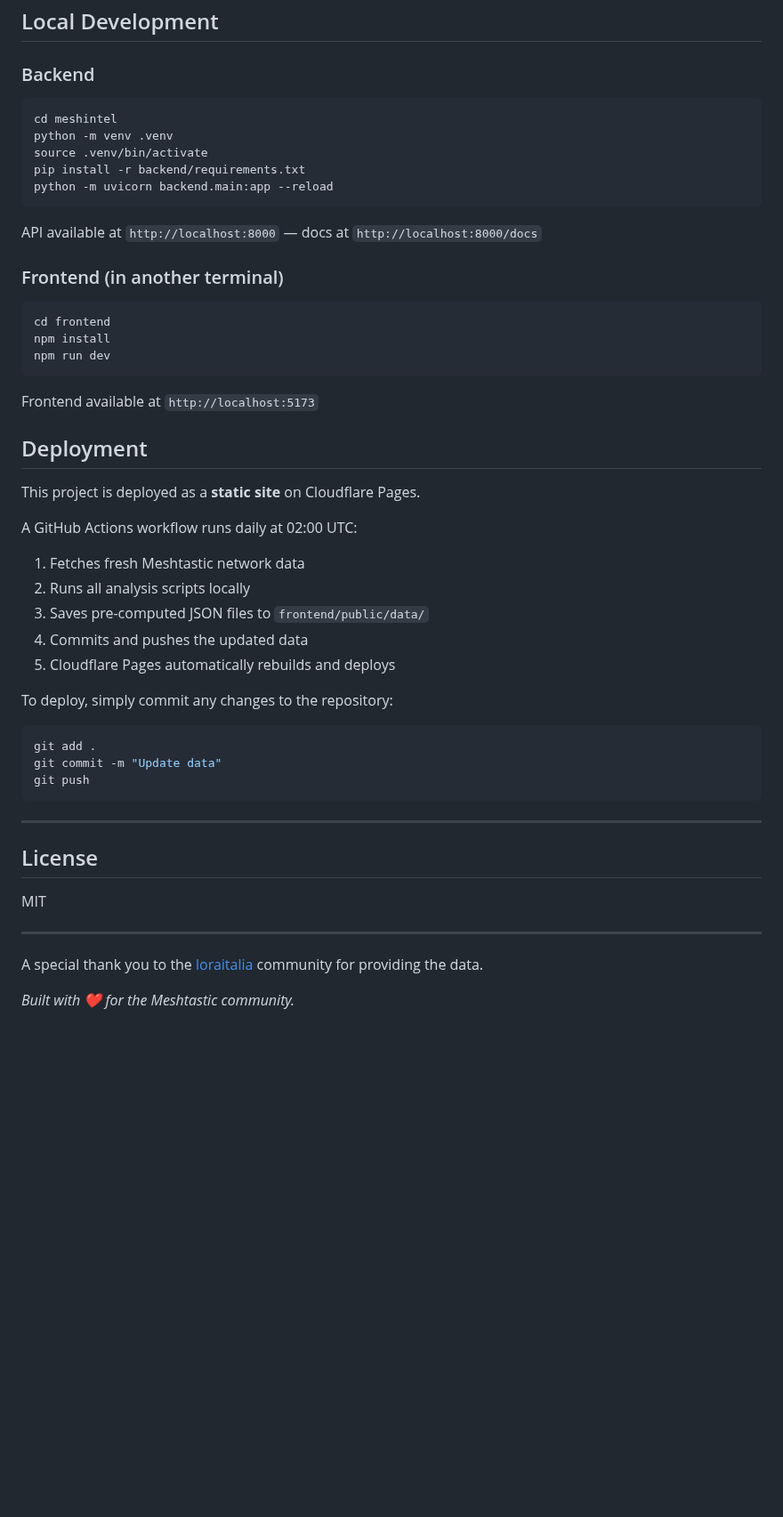
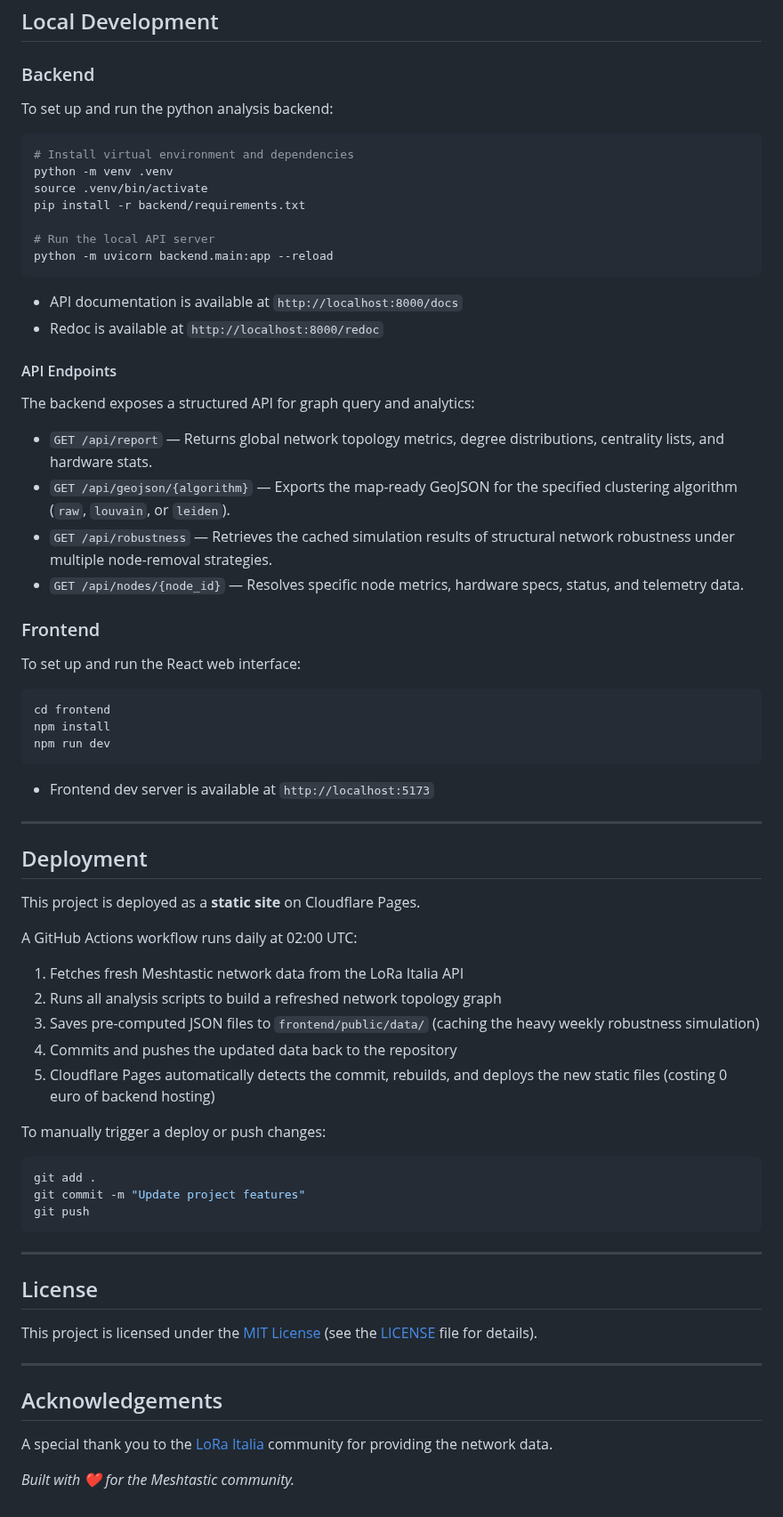
Before and after one commit to StealthGuy/meshintel, a Markdown page: README.md, the part around one of its changes. Shown at 89% size. Drawn GitHub-style; blank space fills up the shorter version.

````diff
--- a/README.md
+++ b/README.md
@@ -67,17 +68,31 @@ meshintel/
 
 ### Backend
 
+To set up and run the python analysis backend:
+
 ```bash
-cd meshintel
+# Install virtual environment and dependencies
 python -m venv .venv
 source .venv/bin/activate
 pip install -r backend/requirements.txt
+
+# Run the local API server
 python -m uvicorn backend.main:app --reload
 ```
 
-API available at `http://localhost:8000` — docs at `http://localhost:8000/docs`
+* API documentation is available at `http://localhost:8000/docs`
+* Redoc is available at `http://localhost:8000/redoc`
 
-### Frontend (in another terminal)
+#### API Endpoints
+The backend exposes a structured API for graph query and analytics:
+* `GET /api/report` — Returns global network topology metrics, degree distributions, centrality lists, and hardware stats.
+* `GET /api/geojson/{algorithm}` — Exports the map-ready GeoJSON for the specified clustering algorithm (`raw`, `louvain`, or `leiden`).
+* `GET /api/robustness` — Retrieves the cached simulation results of structural network robustness under multiple node-removal strategies.
+* `GET /api/nodes/{node_id}` — Resolves specific node metrics, hardware specs, status, and telemetry data.
+
+### Frontend
+
+To set up and run the React web interface:
 
 ```bash
 cd frontend
@@ -85,24 +100,25 @@ npm install
 npm run dev
 ```
 
-Frontend available at `http://localhost:5173`
+* Frontend dev server is available at `http://localhost:5173`
 
+---
 
 ## Deployment
 
 This project is deployed as a **static site** on Cloudflare Pages.
 
 A GitHub Actions workflow runs daily at 02:00 UTC:
-1. Fetches fresh Meshtastic network data
-2. Runs all analysis scripts locally
-3. Saves pre-computed JSON files to `frontend/public/data/`
-4. Commits and pushes the updated data
-5. Cloudflare Pages automatically rebuilds and deploys
+1. Fetches fresh Meshtastic network data from the LoRa Italia API
+2. Runs all analysis scripts to build a refreshed network topology graph
+3. Saves pre-computed JSON files to `frontend/public/data/` (caching the heavy weekly robustness simulation)
+4. Commits and pushes the updated data back to the repository
+5. Cloudflare Pages automatically detects the commit, rebuilds, and deploys the new static files (costing 0 euro of backend hosting)
 
-To deploy, simply commit any changes to the repository:
+To manually trigger a deploy or push changes:
 ```bash
 git add .
-git commit -m "Update data"
+git commit -m "Update project features"
 git push
 ```
 
@@ -110,11 +126,12 @@ git push
 
 ## License
 
-<!-- TODO: Choose a license -->
-MIT
+This project is licensed under the [MIT License](LICENSE) (see the [LICENSE](LICENSE) file for details).
 
 ---
 
-A special thank you to the <a href="https://www.loraitalia.it/">loraitalia</a> community for providing the data.
+## Acknowledgements
+
+A special thank you to the [LoRa Italia](https://www.loraitalia.it/) community for providing the network data.
 
 *Built with ❤️ for the Meshtastic community.*
````
Also changed, not shown: other parts of README.md (+8 -7 lines), images/meshintel_dashboard.png (added), images/meshintel_map.png (added), images/meshintel_node_details.png (added), 11 other files.
